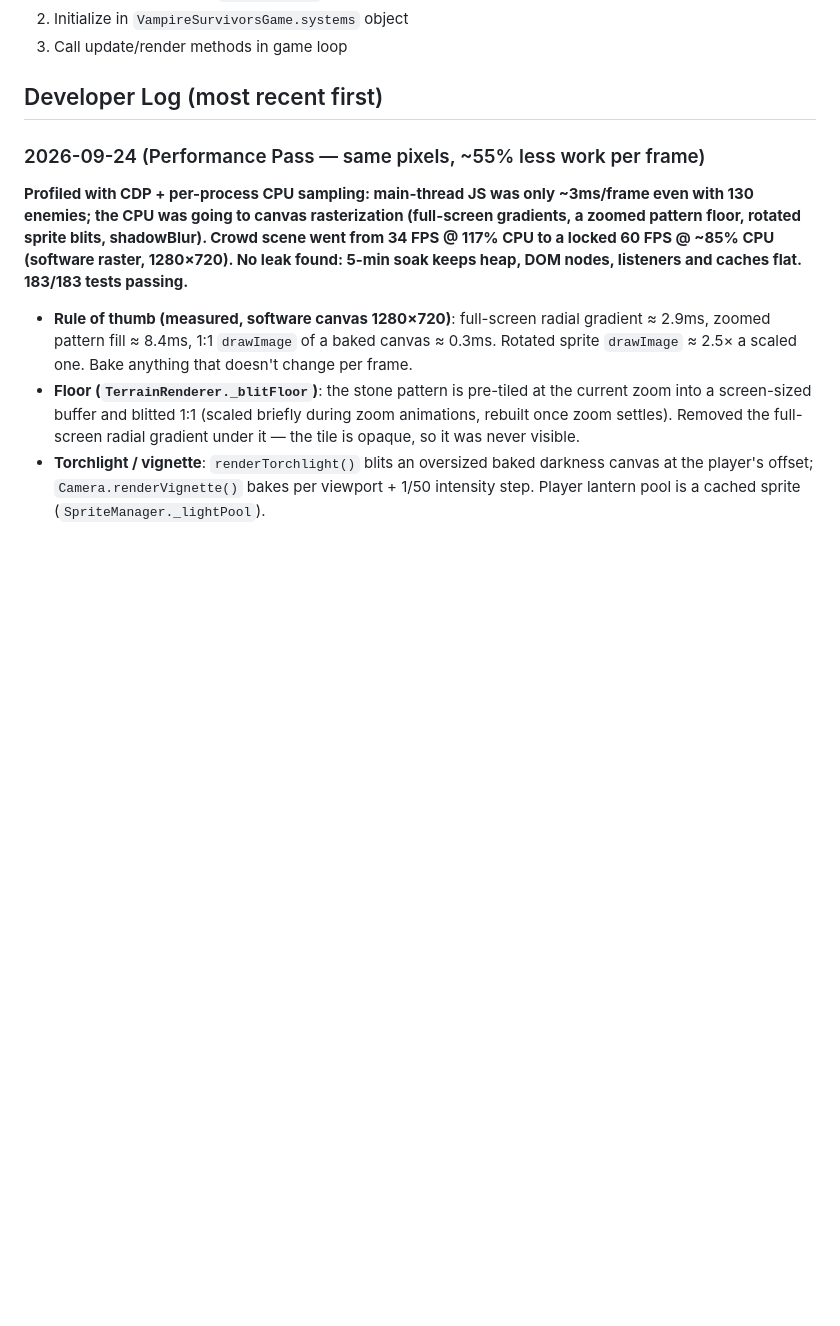
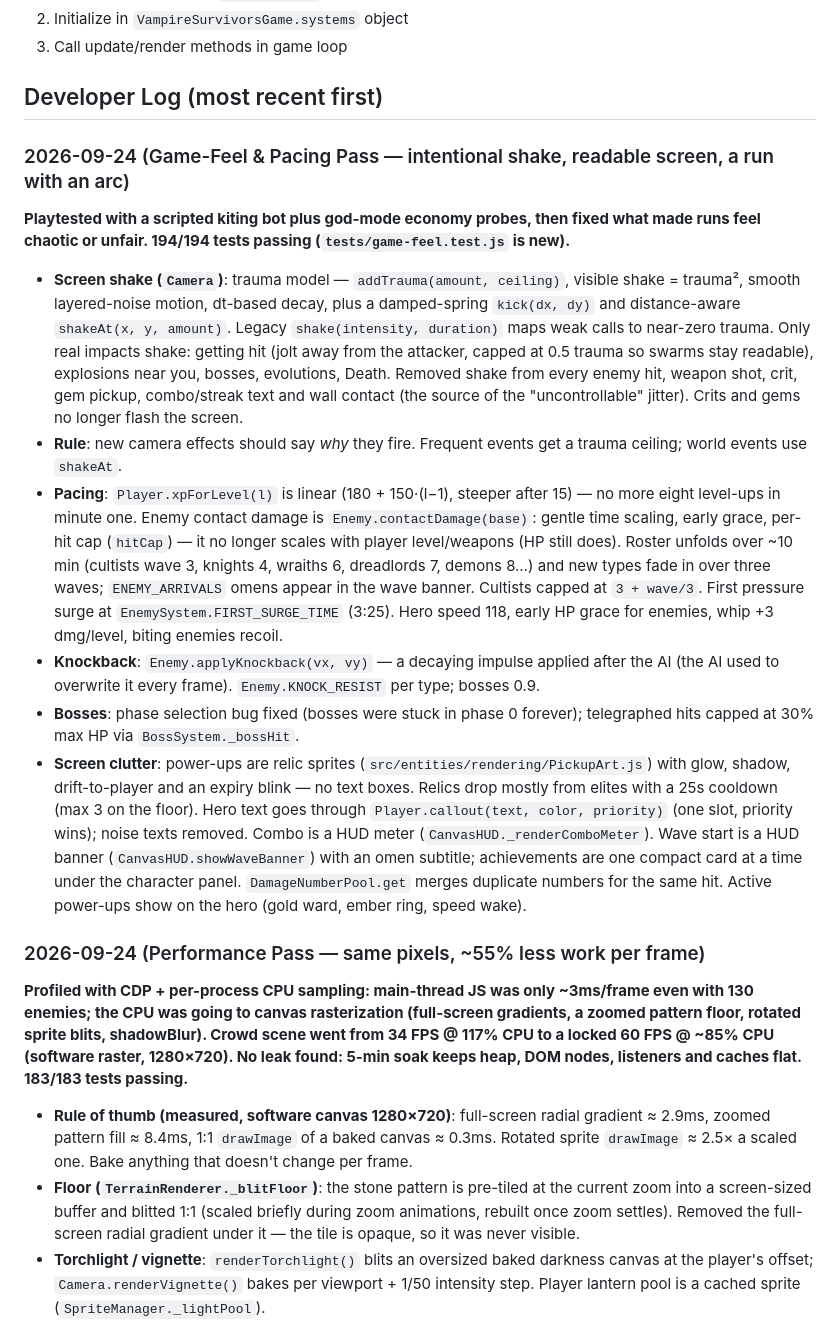
Before and after one commit to BareTread/vampire-survivors-enhanced, a Markdown page: CLAUDE.md, the part around the change. Rendered like a GitHub page; blank space fills up the shorter version.

Commit message:
Document the game-feel and pacing pass in CLAUDE.md
Co-Authored-By: Claude Opus 5.5 <noreply@anthropic.com>
Claude-Session: https://claude.ai/code/session_01D1S4ppAMqToDhquh4PdsVu

```diff
--- a/CLAUDE.md
+++ b/CLAUDE.md
@@ -183,6 +183,17 @@ src/entities/
 3. Call update/render methods in game loop
 
 ## Developer Log (most recent first)
+
+### 2026-09-24 (Game-Feel & Pacing Pass — intentional shake, readable screen, a run with an arc)
+
+**Playtested with a scripted kiting bot plus god-mode economy probes, then fixed what made runs feel chaotic or unfair. 194/194 tests passing (`tests/game-feel.test.js` is new).**
+
+- **Screen shake (`Camera`)**: trauma model — `addTrauma(amount, ceiling)`, visible shake = trauma², smooth layered-noise motion, dt-based decay, plus a damped-spring `kick(dx, dy)` and distance-aware `shakeAt(x, y, amount)`. Legacy `shake(intensity, duration)` maps weak calls to near-zero trauma. Only real impacts shake: getting hit (jolt away from the attacker, capped at 0.5 trauma so swarms stay readable), explosions near you, bosses, evolutions, Death. Removed shake from every enemy hit, weapon shot, crit, gem pickup, combo/streak text and wall contact (the source of the "uncontrollable" jitter). Crits and gems no longer flash the screen.
+- **Rule**: new camera effects should say *why* they fire. Frequent events get a trauma ceiling; world events use `shakeAt`.
+- **Pacing**: `Player.xpForLevel(l)` is linear (180 + 150·(l−1), steeper after 15) — no more eight level-ups in minute one. Enemy contact damage is `Enemy.contactDamage(base)`: gentle time scaling, early grace, per-hit cap (`hitCap`) — it no longer scales with player level/weapons (HP still does). Roster unfolds over ~10 min (cultists wave 3, knights 4, wraiths 6, dreadlords 7, demons 8…) and new types fade in over three waves; `ENEMY_ARRIVALS` omens appear in the wave banner. Cultists capped at `3 + wave/3`. First pressure surge at `EnemySystem.FIRST_SURGE_TIME` (3:25). Hero speed 118, early HP grace for enemies, whip +3 dmg/level, biting enemies recoil.
+- **Knockback**: `Enemy.applyKnockback(vx, vy)` — a decaying impulse applied after the AI (the AI used to overwrite it every frame). `Enemy.KNOCK_RESIST` per type; bosses 0.9.
+- **Bosses**: phase selection bug fixed (bosses were stuck in phase 0 forever); telegraphed hits capped at 30% max HP via `BossSystem._bossHit`.
+- **Screen clutter**: power-ups are relic sprites (`src/entities/rendering/PickupArt.js`) with glow, shadow, drift-to-player and an expiry blink — no text boxes. Relics drop mostly from elites with a 25s cooldown (max 3 on the floor). Hero text goes through `Player.callout(text, color, priority)` (one slot, priority wins); noise texts removed. Combo is a HUD meter (`CanvasHUD._renderComboMeter`). Wave start is a HUD banner (`CanvasHUD.showWaveBanner`) with an omen subtitle; achievements are one compact card at a time under the character panel. `DamageNumberPool.get` merges duplicate numbers for the same hit. Active power-ups show on the hero (gold ward, ember ring, speed wake).
 
 ### 2026-09-24 (Performance Pass — same pixels, ~55% less work per frame)
 
```
